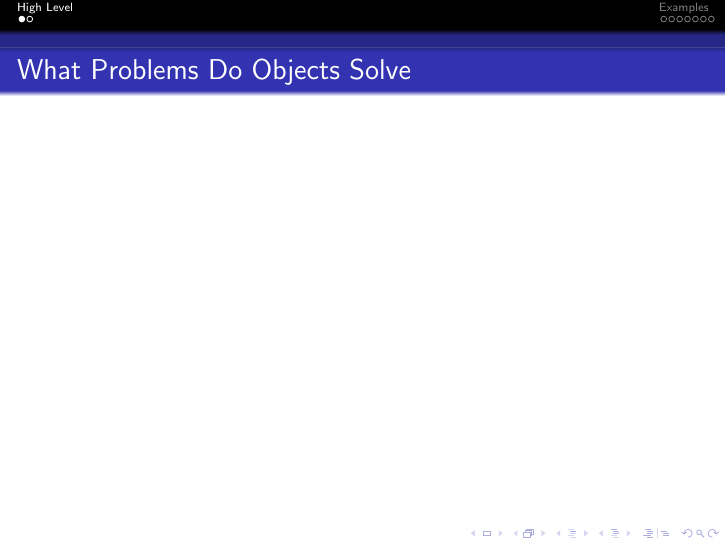
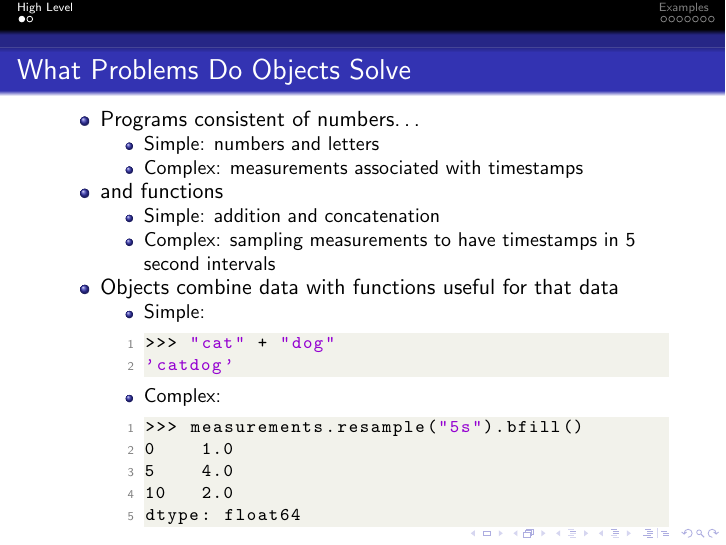
Before and after one commit to I-question-this/sample_lecture-oop, LaTeX slides (main.tex): page 3 of 18. The pictures show the PDF file main.pdf that the author committed with the source.

Commit message:
Adds "What Problems Do Objects Solve" slide

```diff
--- a/main.tex
+++ b/main.tex
@@ -88,6 +88,23 @@
 \section{High Level}
   \begin{frame}
     \frametitle{What Problems Do Objects Solve}
+    \begin{itemize}
+      \item Programs consistent of numbers\ldots
+        \begin{itemize}
+          \item Simple: numbers and letters
+          \item Complex: measurements associated with timestamps
+        \end{itemize}
+      \item and functions
+        \begin{itemize}
+          \item Simple: addition and concatenation
+          \item Complex: sampling measurements to have timestamps in 5 second intervals
+        \end{itemize}
+      \item Objects combine data with functions useful for that data
+        \begin{itemize}
+          \item Simple:\lstinputlisting[language=Python,firstline=1,lastline=2]{examples.py}
+          \item Complex: \lstinputlisting[language=Python,firstline=3,lastline=7]{examples.py}
+        \end{itemize}
+    \end{itemize}
   \end{frame}
 
   \begin{frame}
```
Also changed, not shown: main.pdf, 1 other file.
